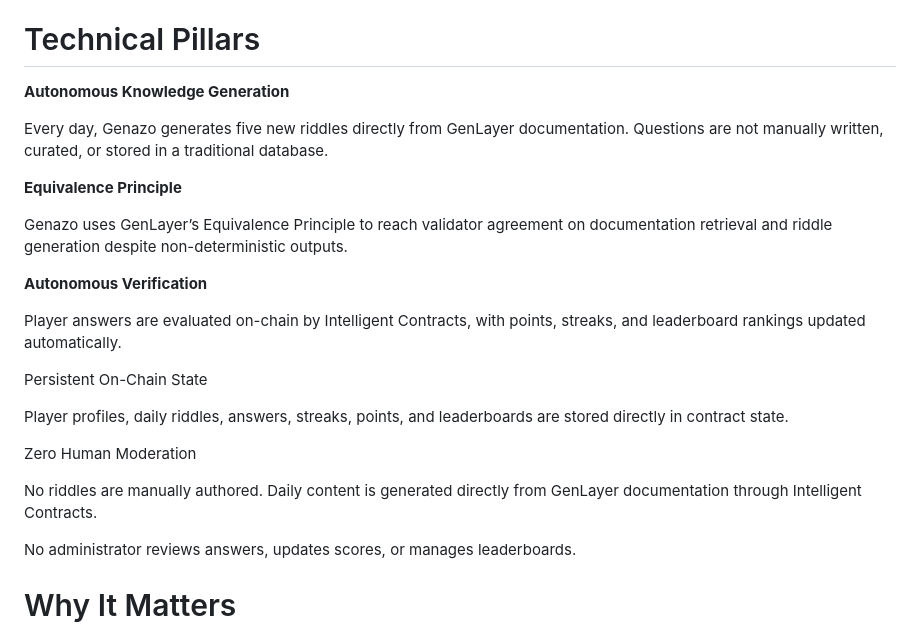
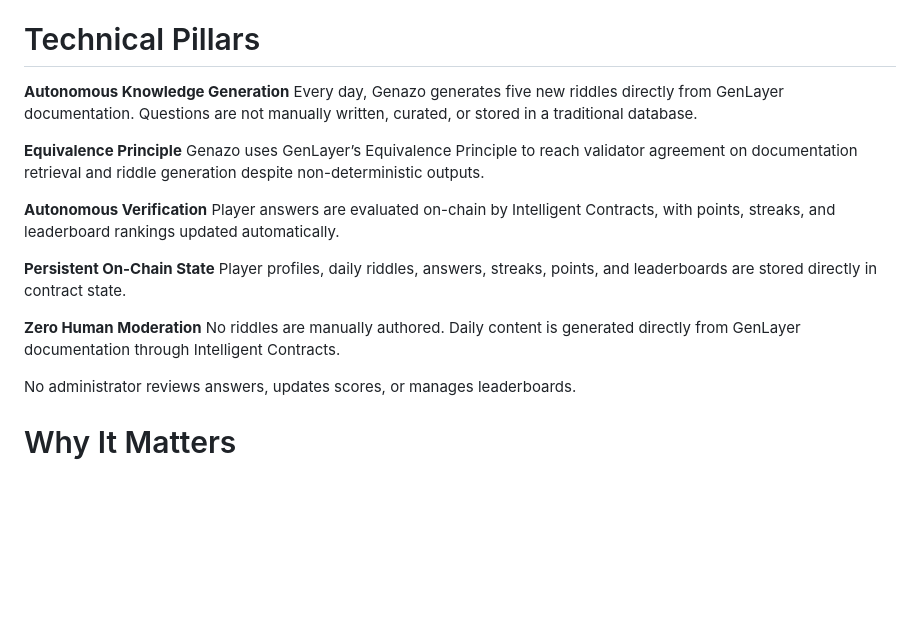
Before and after one commit to jason4185/genazo, a Markdown page: README.md, the part around the change. Rendered like a GitHub page; blank space fills up the shorter version.

Commit message:
Revise technical pillars section in README.md
Updated descriptions for technical pillars in README.md to enhance clarity and remove redundancy.

```diff
--- a/README.md
+++ b/README.md
@@ -17,25 +17,15 @@ The project demonstrates how Intelligent Contracts can power educational and kno
 
 # Technical Pillars
 
-**Autonomous Knowledge Generation**
+**Autonomous Knowledge Generation** Every day, Genazo generates five new riddles directly from GenLayer documentation. Questions are not manually written, curated, or stored in a traditional database.
 
-Every day, Genazo generates five new riddles directly from GenLayer documentation. Questions are not manually written, curated, or stored in a traditional database.
+**Equivalence Principle** Genazo uses GenLayer’s Equivalence Principle to reach validator agreement on documentation retrieval and riddle generation despite non-deterministic outputs.
 
-**Equivalence Principle**
+**Autonomous Verification** Player answers are evaluated on-chain by Intelligent Contracts, with points, streaks, and leaderboard rankings updated automatically.
 
-Genazo uses GenLayer’s Equivalence Principle to reach validator agreement on documentation retrieval and riddle generation despite non-deterministic outputs.
+**Persistent On-Chain State** Player profiles, daily riddles, answers, streaks, points, and leaderboards are stored directly in contract state.
 
-**Autonomous Verification**
-
-Player answers are evaluated on-chain by Intelligent Contracts, with points, streaks, and leaderboard rankings updated automatically.
-
-Persistent On-Chain State
-
-Player profiles, daily riddles, answers, streaks, points, and leaderboards are stored directly in contract state.
-
-Zero Human Moderation
-
-No riddles are manually authored. Daily content is generated directly from GenLayer documentation through Intelligent Contracts.
+**Zero Human Moderation** No riddles are manually authored. Daily content is generated directly from GenLayer documentation through Intelligent Contracts.
 
 No administrator reviews answers, updates scores, or manages leaderboards.
 
```
